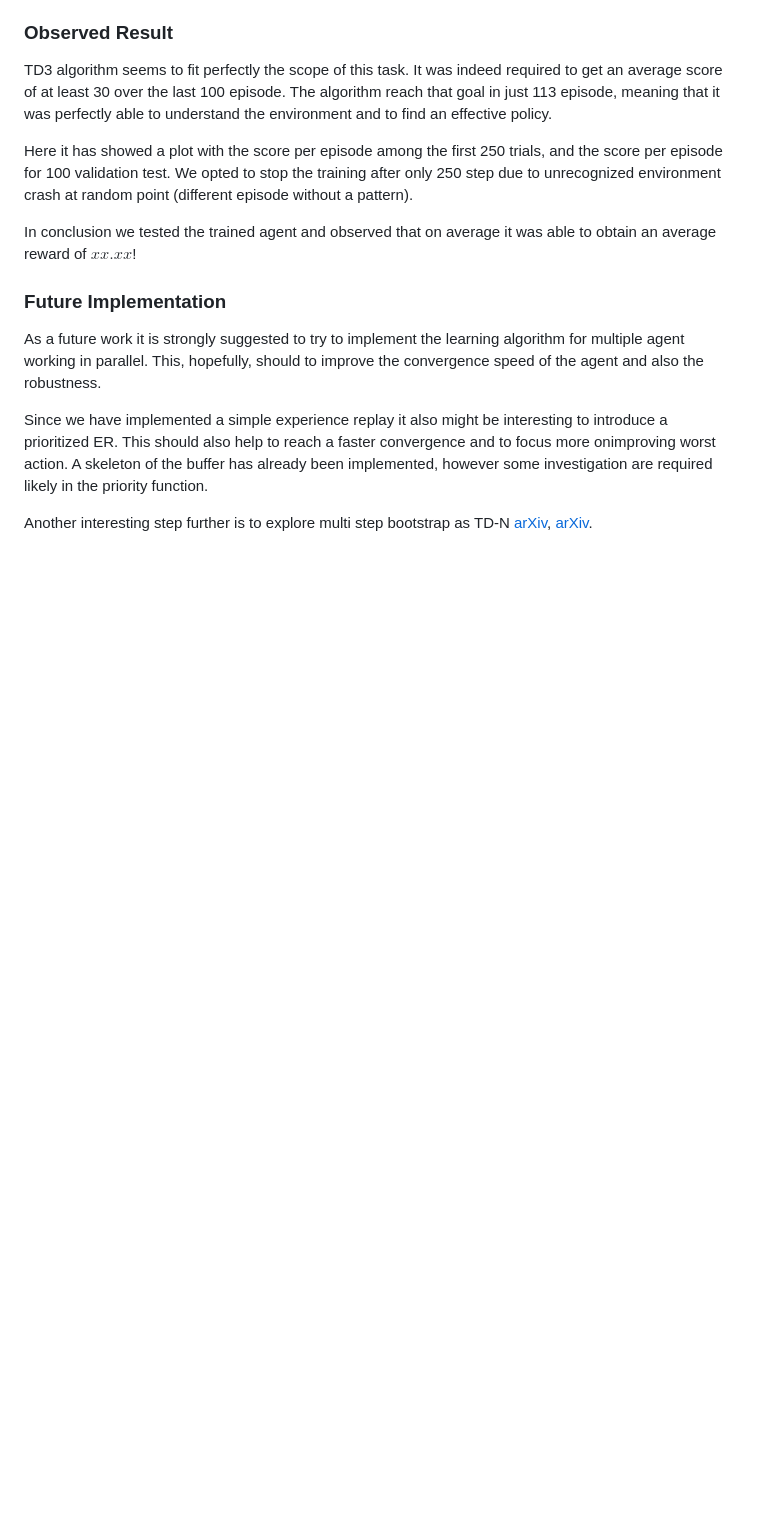
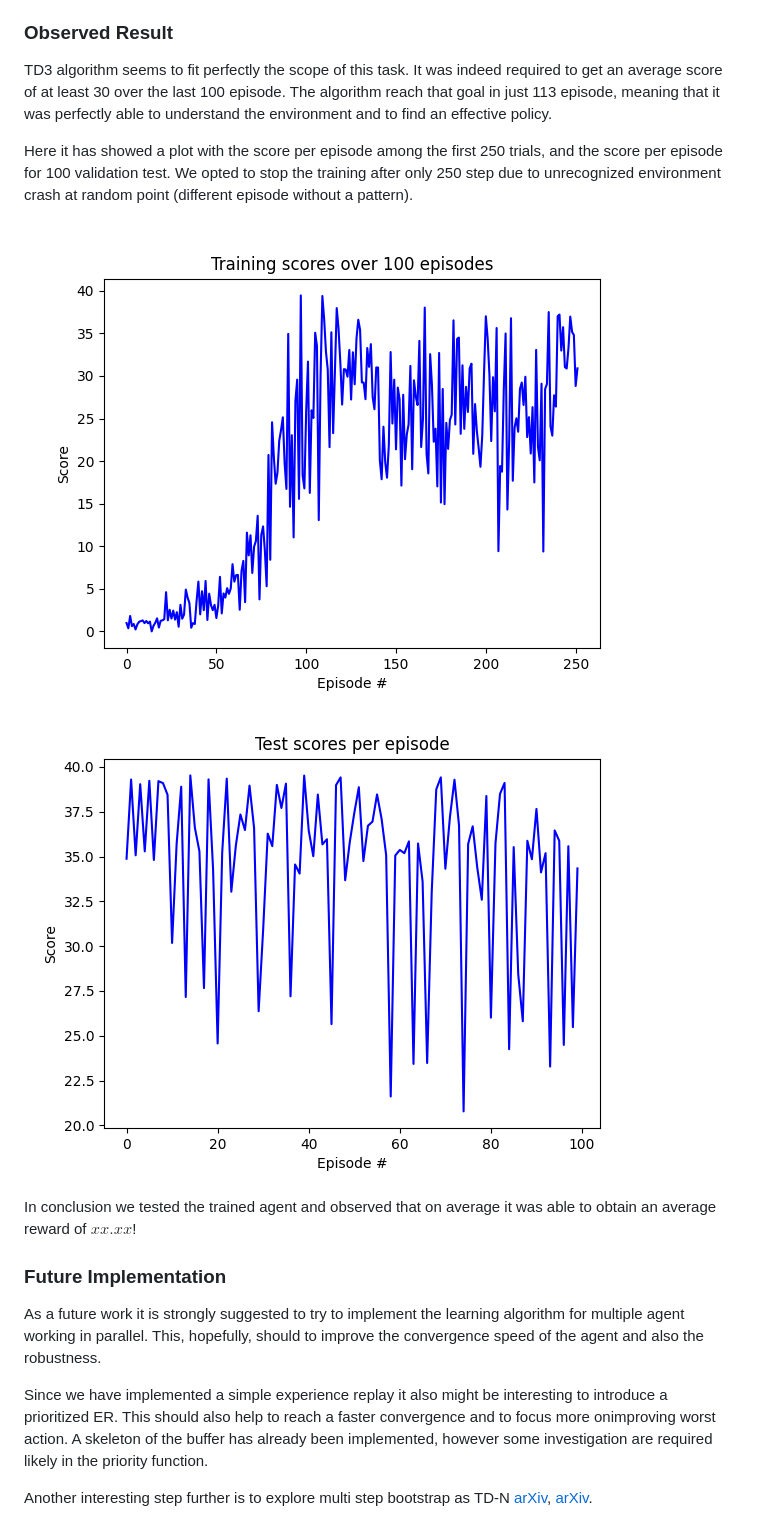
Before and after one commit to Mattia-Scarpa/RL-TD3-Continuous-Control, a Markdown page: Report.md, the part around the change. Rendered like a GitHub page; pictures changed too: test_scores.png (added), training_scores.png (added); blank space fills up the shorter version.

```diff
--- a/Report.md
+++ b/Report.md
@@ -47,6 +47,9 @@ TD3 algorithm seems to fit perfectly the scope of this task. It was indeed requi
 
 Here it has showed a plot with the score per episode among the first 250 trials, and the score per episode for 100 validation test. We opted to stop the training after only 250 step due to unrecognized environment crash at random point (different episode without a pattern).
 
+![Reward per Episode Plot - Training](training_scores.png)
+![Reward per Episode Plot - Validation](test_scores.png)
+
 In conclusion we tested the trained agent and observed that on average it was able to obtain an average reward of $xx.xx$!
 
 ### Future Implementation
```
Also changed, not shown: 4 other files.
